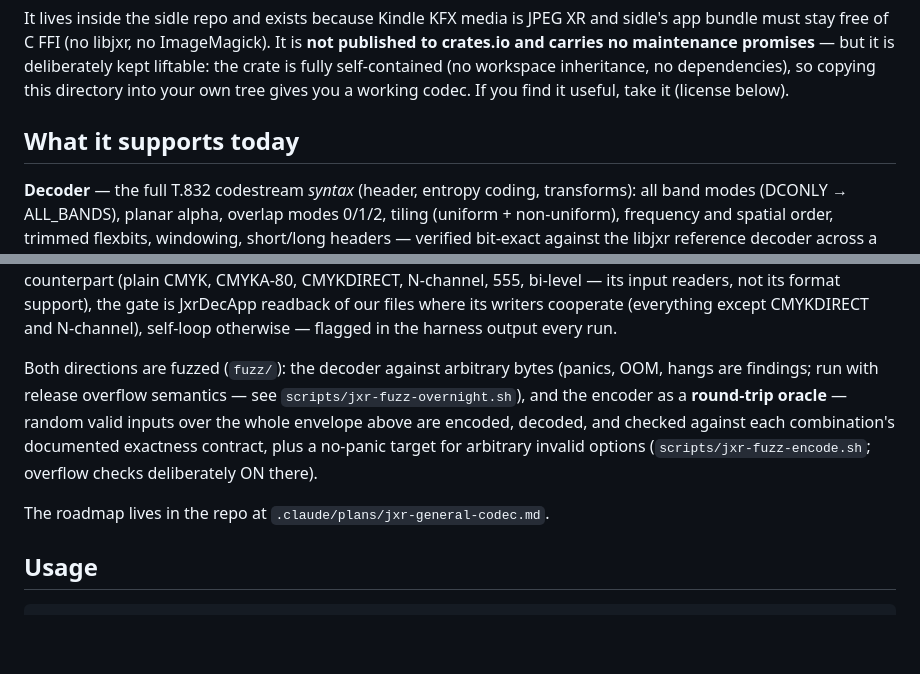
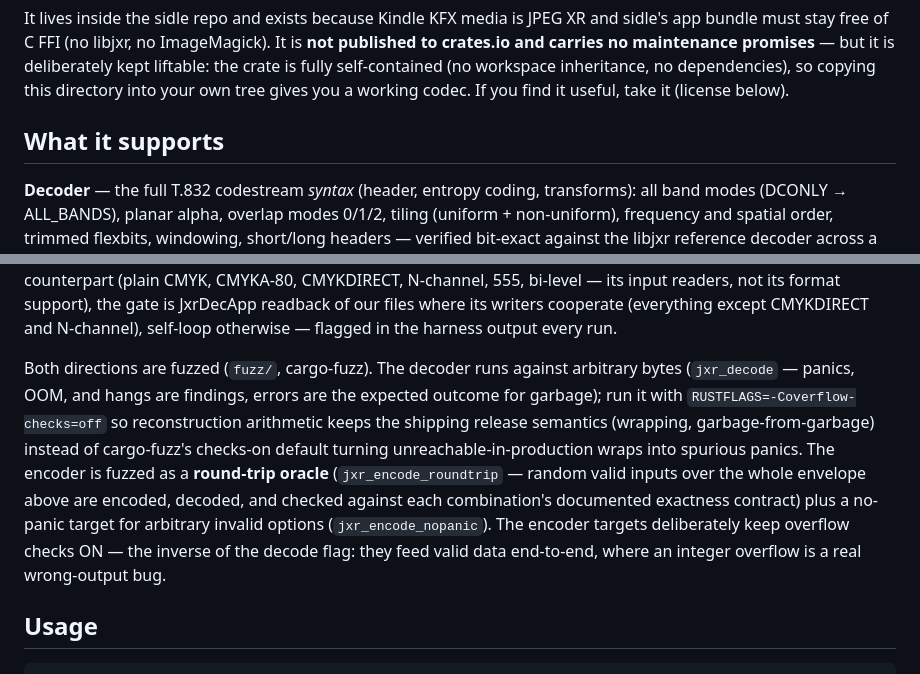
Before and after one commit to huangziwei/sidle, a Markdown page: jxr/README.md, 2 parts joined by grey strips. Drawn GitHub-style; blank space fills up the shorter version.

Commit message:
update: jxr/readme

```diff
--- a/jxr/README.md
+++ b/jxr/README.md
@@ -10,7 +10,7 @@ is deliberately kept liftable: the crate is fully self-contained (no workspace
 inheritance, no dependencies), so copying this directory into your own tree
 gives you a working codec. If you find it useful, take it (license below).
 
-## What it supports today
+## What it supports
 
 **Decoder** — the full T.832 codestream *syntax* (header, entropy coding,
 transforms): all band modes (DCONLY → ALL_BANDS), planar alpha, overlap modes
@@ -136,15 +136,19 @@ JxrDecApp readback of our files where its writers cooperate (everything
 except CMYKDIRECT and N-channel), self-loop otherwise — flagged in the
 harness output every run.
 
-Both directions are fuzzed (`fuzz/`): the decoder against arbitrary bytes
-(panics, OOM, hangs are findings; run with release overflow semantics —
-see `scripts/jxr-fuzz-overnight.sh`), and the encoder as a **round-trip
-oracle** — random valid inputs over the whole envelope above are encoded,
-decoded, and checked against each combination's documented exactness
-contract, plus a no-panic target for arbitrary invalid options
-(`scripts/jxr-fuzz-encode.sh`; overflow checks deliberately ON there).
-
-The roadmap lives in the repo at `.claude/plans/jxr-general-codec.md`.
+Both directions are fuzzed (`fuzz/`, cargo-fuzz). The decoder runs against
+arbitrary bytes (`jxr_decode` — panics, OOM, and hangs are findings, errors
+are the expected outcome for garbage); run it with
+`RUSTFLAGS=-Coverflow-checks=off` so reconstruction arithmetic keeps the
+shipping release semantics (wrapping, garbage-from-garbage) instead of
+cargo-fuzz's checks-on default turning unreachable-in-production wraps into
+spurious panics. The encoder is fuzzed as a **round-trip oracle**
+(`jxr_encode_roundtrip` — random valid inputs over the whole envelope above
+are encoded, decoded, and checked against each combination's documented
+exactness contract) plus a no-panic target for arbitrary invalid options
+(`jxr_encode_nopanic`). The encoder targets deliberately keep overflow
+checks ON — the inverse of the decode flag: they feed valid data
+end-to-end, where an integer overflow is a real wrong-output bug.
 
 ## Usage
 
```
